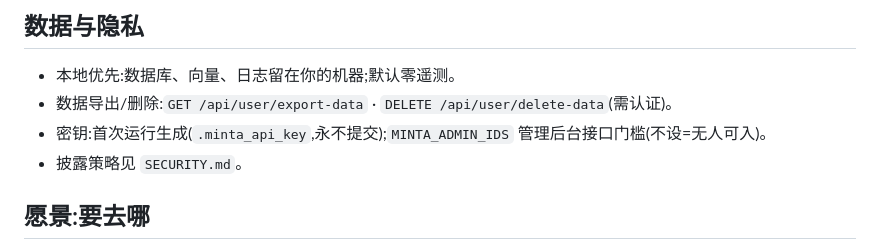
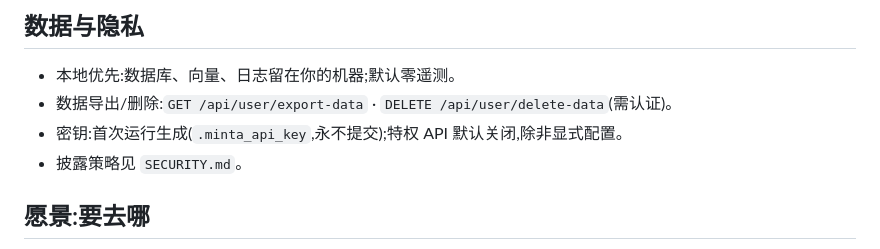
Before and after one commit to xinchen03/minta, a Markdown page: README_zh.md, the part around the change. Drawn GitHub-style.

```diff
--- a/README_zh.md
+++ b/README_zh.md
@@ -158,7 +158,7 @@ python -m pytest tests/                # 服务端测试
 
 - 本地优先:数据库、向量、日志留在你的机器;默认零遥测。
 - 数据导出/删除:`GET /api/user/export-data` · `DELETE /api/user/delete-data`(需认证)。
-- 密钥:首次运行生成(`.minta_api_key`,永不提交);`MINTA_ADMIN_IDS` 管理后台接口门槛(不设=无人可入)。
+- 密钥:首次运行生成(`.minta_api_key`,永不提交);特权 API 默认关闭,除非显式配置。
 - 披露策略见 `SECURITY.md`。
 
 ## 愿景:要去哪
```
Also changed, not shown: README.md (+1 -1 lines), README_ja.md (+1 -1 lines).
